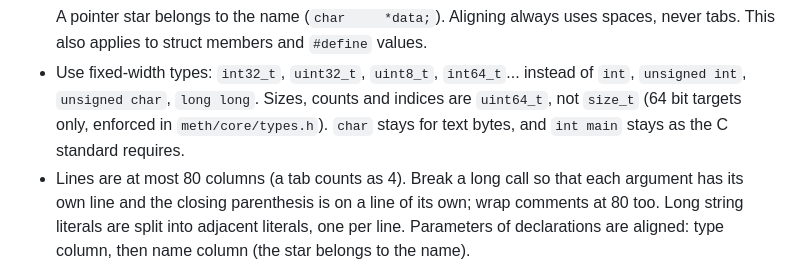
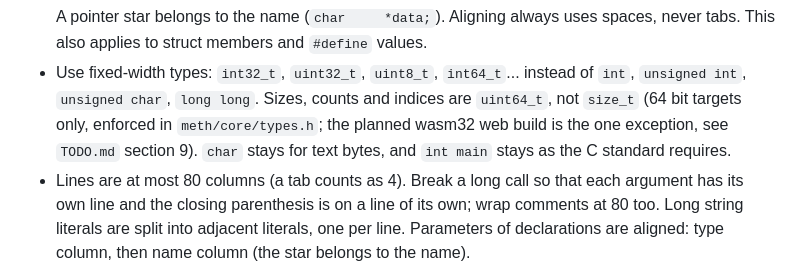
Before and after one commit to puputskov/meth, a Markdown page: CLAUDE.md, the part around the change. GitHub-like rendering.

Commit message:
CLAUDE.md: note the planned wasm32 exception to the 64 bit rule
Co-Authored-By: Claude Sonnet 5.5 <noreply@anthropic.com>

````diff
--- a/CLAUDE.md
+++ b/CLAUDE.md
@@ -61,7 +61,7 @@ typed containers (`ML_VEC_DEFINE`, `MlStr`) or `ml_heap_alloc`. For leak checks
   ```
   A pointer star belongs to the name (`char     *data;`). Aligning always uses spaces, never tabs. This also applies to struct members and `#define` values.
 - Use fixed-width types: `int32_t`, `uint32_t`, `uint8_t`, `int64_t`... instead of `int`, `unsigned int`, `unsigned char`, `long long`.
-  Sizes, counts and indices are `uint64_t`, not `size_t` (64 bit targets only, enforced in `meth/core/types.h`). `char` stays for text bytes,
+  Sizes, counts and indices are `uint64_t`, not `size_t` (64 bit targets only, enforced in `meth/core/types.h`; the planned wasm32 web build is the one exception, see `TODO.md` section 9). `char` stays for text bytes,
   and `int main` stays as the C standard requires.
 - Lines are at most 80 columns (a tab counts as 4). Break a long call so that each argument has its own line and the closing
   parenthesis is on a line of its own; wrap comments at 80 too. Long string literals are split into adjacent literals, one per line.
````
